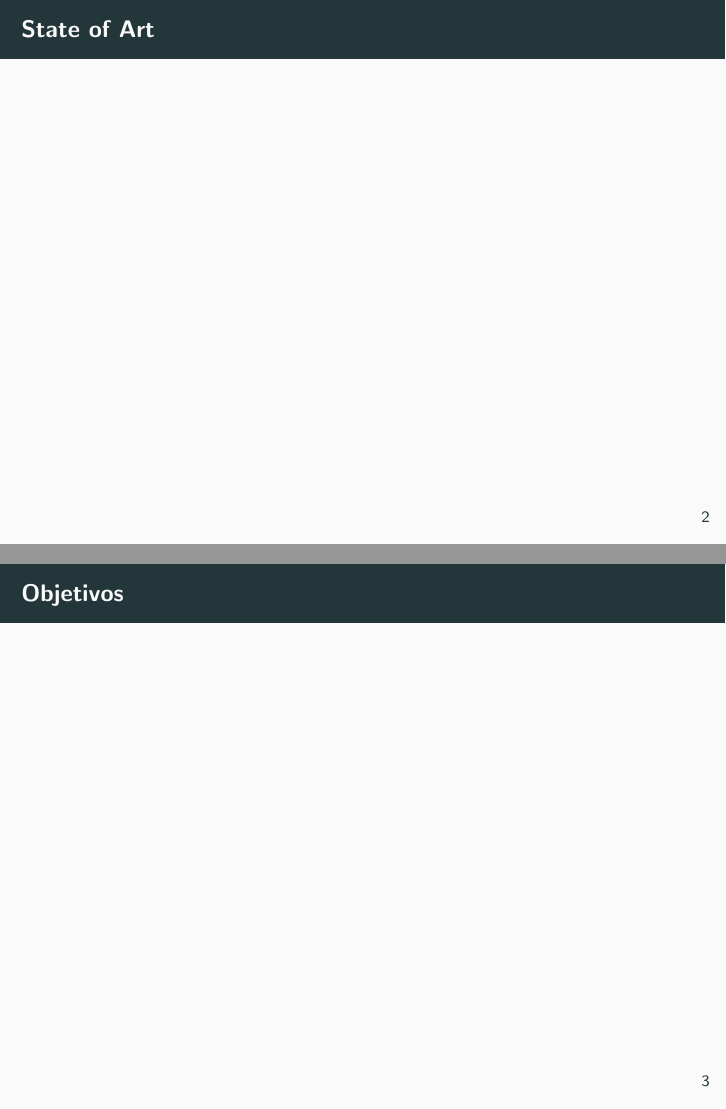
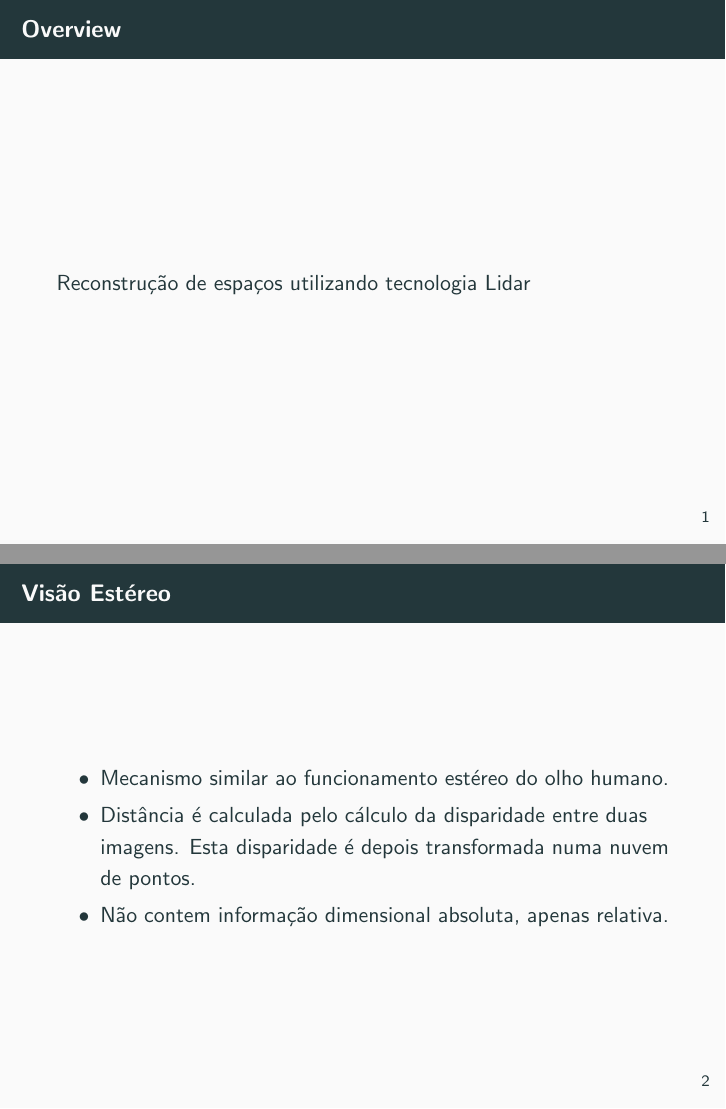
Before and after one commit to miguelriemoliveira/lemonbot, LaTeX slides (lemonbot_reports/preliminary_presentation/presentation.tex, which reads lemonbot_reports/preliminary_presentation/01-introduction.tex): pages 4 and 5 of 5 before the commit and pages 3 and 4 of 7 after it, joined at a grey line. Compiled offline with pdfLaTeX.

Commit message:
update the introduction

```diff
--- a/lemonbot_reports/preliminary_presentation/01-introduction.tex
+++ b/lemonbot_reports/preliminary_presentation/01-introduction.tex
@@ -1,10 +1,18 @@
 \section{Introdução}
 
+\begin{frame}{Overview}
+	Reconstrução de espaços utilizando tecnologia Lidar
+\end{frame}
 
-\begin{frame}{Overview}
+\subsection{Tecnologias}
 
-    ...
+\begin{frame}{Visão Estéreo}
+
+	\begin{itemize}
+		\item Mecanismo similar ao funcionamento estéreo do olho humano.
+		\item Distância é calculada pelo cálculo da disparidade entre duas imagens. Esta disparidade é depois transformada numa nuvem de pontos.
+		\item Não contem informação dimensional absoluta, apenas relativa.
+	\end{itemize}
 
 \end{frame}
 
-\begin{frame}{State of Art}
@@ -11,4 +26,3 @@
 
 \end{frame}
 
-\begin{frame}{Objetivos}
```
Also changed, not shown: lemonbot_reports/preliminary_presentation/.latexmkrc (added), lemonbot_reports/preliminary_presentation/main.pdf (added), lemonbot_reports/preliminary_presentation/presentation.pdf (added), lemonbot_reports/preliminary_presentation/presentation.tex (renamed from lemonbot_reports/preliminary_presentation/main.tex), lemonbot_reports/preliminary_presentation/01-introduction.tex (32 more changed lines), 1 other file.
